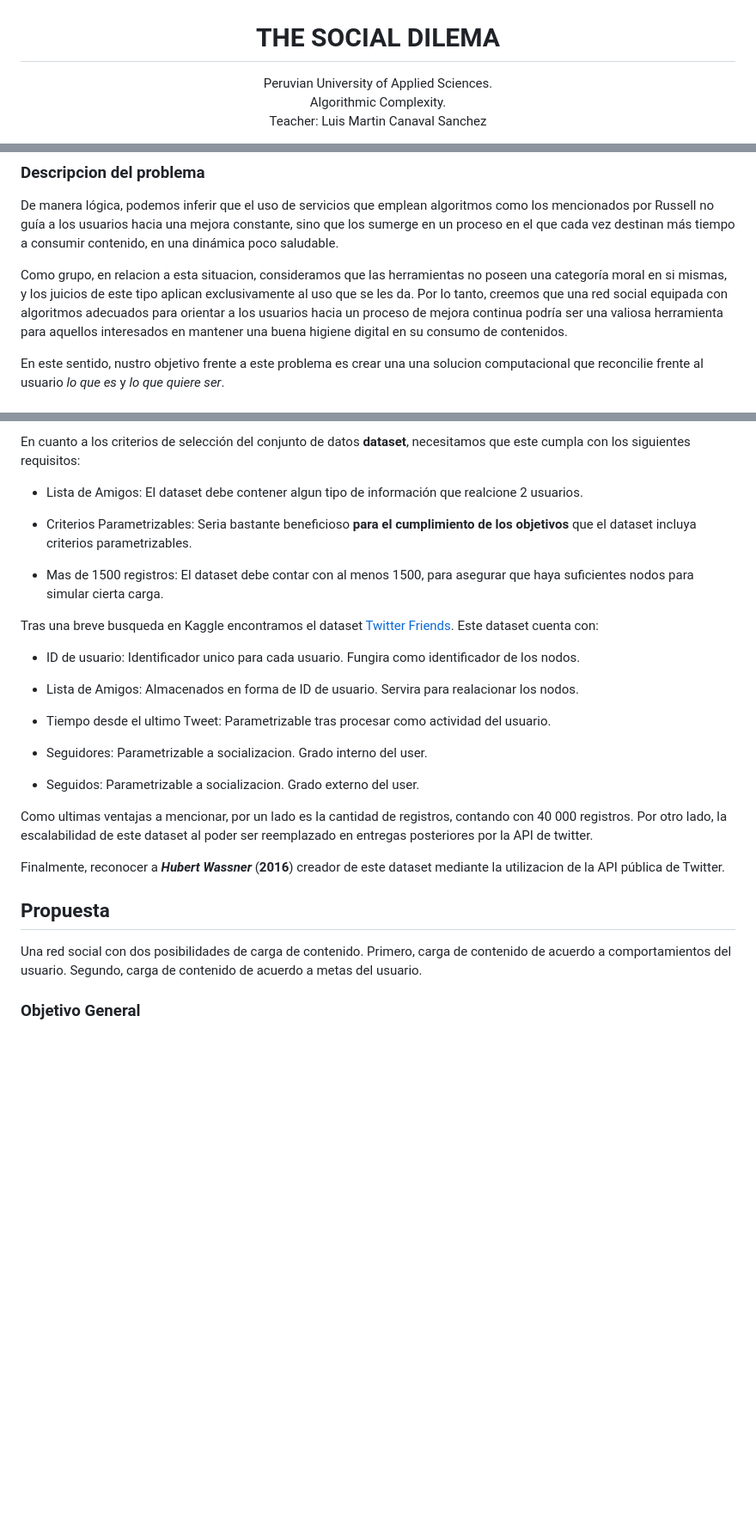
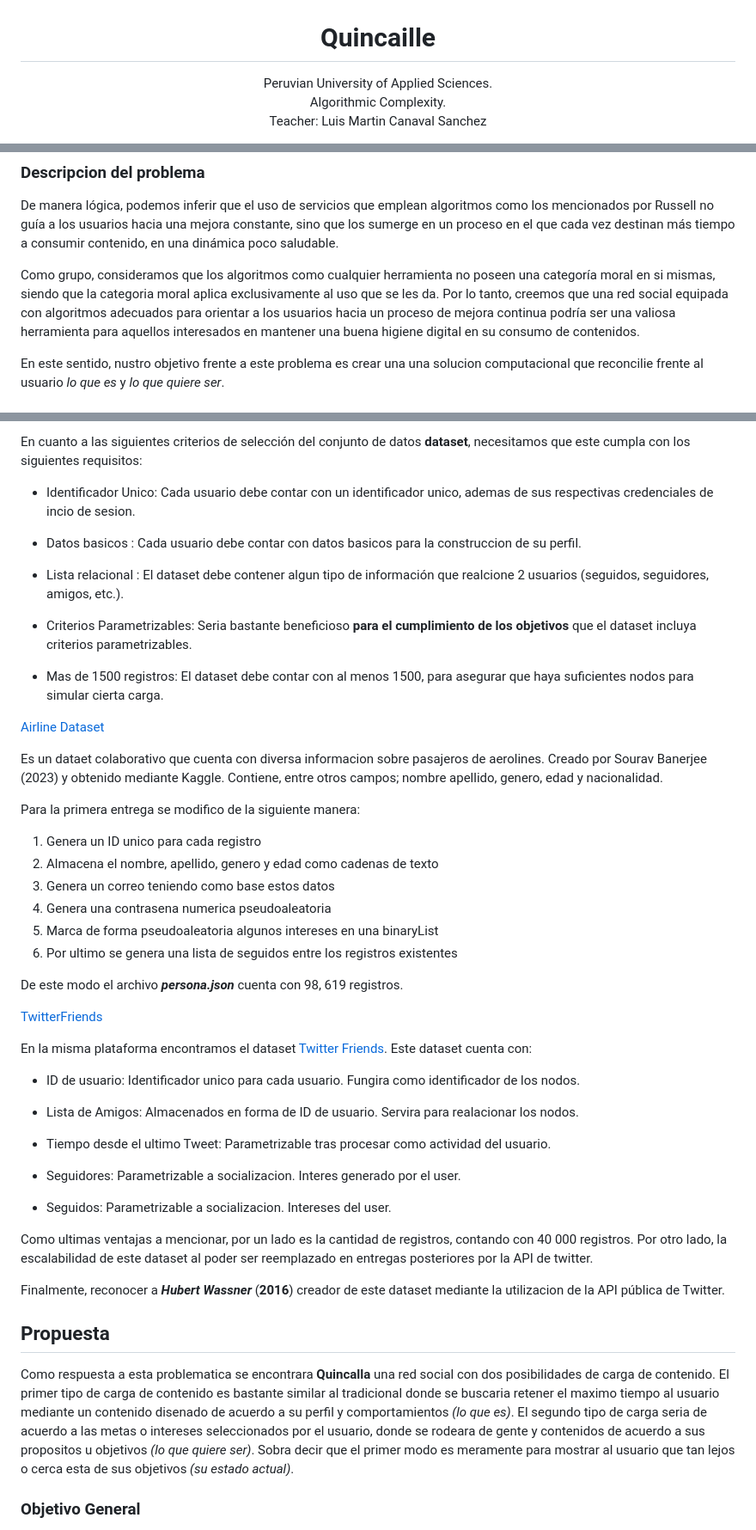
Before and after one commit to H4RRY73/tf-tp-algorithmic-complexity, a Markdown page: README.md, 3 parts joined by grey strips. Shown: that part at 86% size. Drawn GitHub-style; blank space fills up the shorter version.

Commit message:
El nombre fue modificado, documentacion sobre dataSet actualizada, tambien se clarifico la propuesta

```diff
--- a/README.md
+++ b/README.md
@@ -4,7 +4,7 @@
     <img src="./logo_transparent.png" width="200px">
   </a>
 
-  <h1 align="center">THE SOCIAL DILEMA</h1>
+  <h1 align="center">Quincaille</h1>
 
   <p align="center">
     Peruvian University of Applied Sciences.
@@ -35,7 +35,7 @@ No es sorprendente que ***Stuart Russell***(**2021**), profesor de Inteligencia
 ### Descripcion del problema
 De manera lógica, podemos inferir que el uso de servicios que emplean algoritmos como los mencionados por Russell no guía a los usuarios hacia una mejora constante, sino que los sumerge en un proceso en el que cada vez destinan más tiempo a consumir contenido, en una dinámica poco saludable.
 
-Como grupo, en relacion a esta situacion,  consideramos que las herramientas no poseen una categoría moral en si mismas, y los juicios de este tipo aplican exclusivamente al uso que se les da.  Por lo tanto, creemos que una red social equipada con algoritmos adecuados para orientar a los usuarios hacia un proceso de mejora continua podría ser una valiosa herramienta para aquellos interesados en mantener una buena higiene digital en su consumo de contenidos.
+Como grupo, consideramos que los algoritmos como cualquier herramienta no poseen una categoría moral en si mismas, siendo que la categoria moral aplica exclusivamente al uso que se les da.  Por lo tanto, creemos que una red social equipada con algoritmos adecuados para orientar a los usuarios hacia un proceso de mejora continua podría ser una valiosa herramienta para aquellos interesados en mantener una buena higiene digital en su consumo de contenidos.
 
 En este sentido, nustro objetivo frente a este problema es crear una una solucion computacional que reconcilie frente al usuario *lo que es* y *lo que quiere ser*.
 
@@ -44,13 +43,38 @@ En este sentido, nustro objetivo frente a este problema es crear una una solucio
 
-En cuanto a los criterios de selección del conjunto de datos **dataset**, necesitamos que este cumpla con los siguientes requisitos:
+En cuanto a las siguientes criterios de selección del conjunto de datos **dataset**, necesitamos que este cumpla con los siguientes requisitos:
 
-* Lista de Amigos: El dataset debe contener algun tipo de información que realcione 2 usuarios.
+
+* Identificador Unico: Cada usuario debe contar con un identificador unico, ademas de sus respectivas credenciales de incio de sesion.
+
+* Datos basicos : Cada usuario debe contar con datos basicos para la construccion de su perfil.
+
+* Lista relacional : El dataset debe contener algun tipo de información que realcione 2 usuarios (seguidos, seguidores, amigos, etc.).
 
 * Criterios Parametrizables:  Seria bastante beneficioso **para el cumplimiento de los objetivos** que el dataset incluya criterios parametrizables.
 
 * Mas de 1500 registros: El dataset debe contar con al menos 1500, para asegurar que haya suficientes nodos para simular cierta carga.
 
-Tras una breve busqueda en Kaggle encontramos el dataset [Twitter Friends](https://www.kaggle.com/datasets/hwassner/TwitterFriends). Este dataset cuenta con:
+[Airline Dataset](https://www.kaggle.com/datasets/iamsouravbanerjee/airline-dataset)
+
+Es un dataet colaborativo que cuenta con diversa informacion sobre pasajeros de aerolines.
+Creado por Sourav Banerjee (2023) y obtenido mediante Kaggle. Contiene, entre otros campos; nombre
+apellido, genero, edad y nacionalidad.
+
+Para la primera entrega se modifico de la siguiente manera:
+1) Genera un ID unico para cada registro
+2) Almacena el nombre, apellido, genero y edad como cadenas de texto
+2) Genera un correo teniendo como base estos datos
+3) Genera una contrasena numerica pseudoaleatoria
+4) Marca de forma pseudoaleatoria algunos intereses en una binaryList
+5) Por ultimo se genera una lista de seguidos entre los registros existentes
+
+De este modo el archivo ***persona.json*** cuenta con 98, 619 registros.
+
+
+[TwitterFriends](https://www.kaggle.com/datasets/hwassner/TwitterFriends)
+
+
+En la misma plataforma encontramos el dataset [Twitter Friends](https://www.kaggle.com/datasets/hwassner/TwitterFriends). Este dataset cuenta con:
 
 * ID de usuario: Identificador unico para cada usuario. Fungira como identificador de los nodos.
 
@@ -58,16 +82,21 @@ Tras una breve busqueda en Kaggle encontramos el dataset [Twitter Friends](https
 
 * Tiempo desde el ultimo Tweet: Parametrizable tras procesar como actividad del usuario.
 
-* Seguidores: Parametrizable a socializacion. Grado interno del user.
+* Seguidores: Parametrizable a socializacion. Interes generado por el user.
 
-* Seguidos: Parametrizable a socializacion. Grado externo del user.
+* Seguidos: Parametrizable a socializacion. Intereses del user.
 
 Como ultimas ventajas a mencionar, por un lado es la cantidad de registros, contando con 40 000 registros. Por otro lado, la escalabilidad de este dataset al poder ser reemplazado en entregas posteriores por la API de twitter.
 
 Finalmente, reconocer a ***Hubert Wassner*** (**2016**) creador de este dataset mediante la utilizacion de la API pública de Twitter.
 
 ## Propuesta
-Una red social con dos posibilidades de carga de contenido. Primero, carga de contenido de acuerdo a comportamientos del usuario. Segundo, carga de contenido de acuerdo a metas del usuario.
+Como respuesta a esta problematica se encontrara **Quincalla** una red social con dos posibilidades de carga de contenido.
+El primer tipo de carga de contenido es bastante similar al tradicional donde se buscaria retener el maximo tiempo al usuario
+mediante un contenido disenado de acuerdo a su perfil y comportamientos *(lo que es)*. El segundo tipo de carga seria de
+acuerdo a las metas o intereses seleccionados por el usuario, donde se rodeara de gente y contenidos de acuerdo a sus
+propositos u objetivos *(lo que quiere ser)*. Sobra decir que el primer modo es meramente para mostrar al usuario que
+tan lejos o cerca esta de sus objetivos *(su estado actual)*.
 
 ### Objetivo General
 * Nuestro objetivo general es crear una red social que, a través del contenido mostrado y las interacciones realizadas, permita guiar al usuario desde su situación actual hacia la consecución de sus metas y aspiraciones,
```
Also changed, not shown: other parts of README.md (+2 -1 lines).
